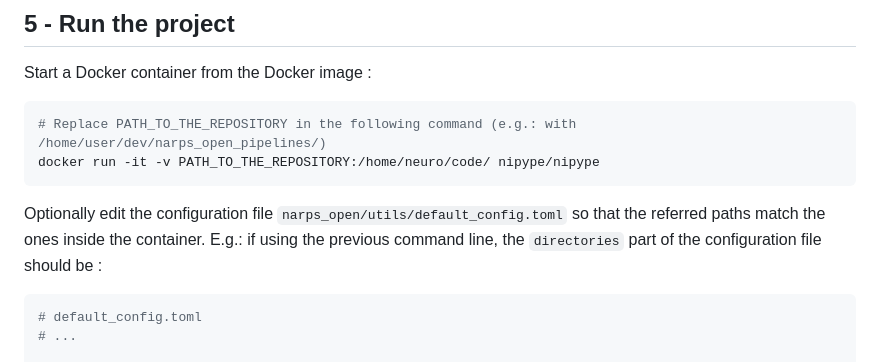
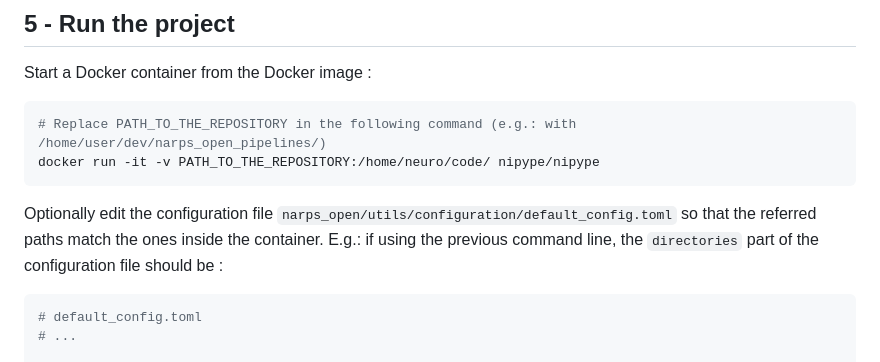
Before and after one commit to Inria-Empenn/narps_open_pipelines, a Markdown page: INSTALL.md, the part around the change. Rendered like a GitHub page.

Commit message:
Update INSTALL.md (#155)
configuration folder apparently

````diff
--- a/INSTALL.md
+++ b/INSTALL.md
@@ -66,7 +66,7 @@ Start a Docker container from the Docker image :
 docker run -it -v PATH_TO_THE_REPOSITORY:/home/neuro/code/ nipype/nipype
 ```
 
-Optionally edit the configuration file `narps_open/utils/default_config.toml` so that the referred paths match the ones inside the container. E.g.: if using the previous command line, the `directories` part of the configuration file should be :
+Optionally edit the configuration file `narps_open/utils/configuration/default_config.toml` so that the referred paths match the ones inside the container. E.g.: if using the previous command line, the `directories` part of the configuration file should be :
 ```toml
 # default_config.toml
 # ...
````
